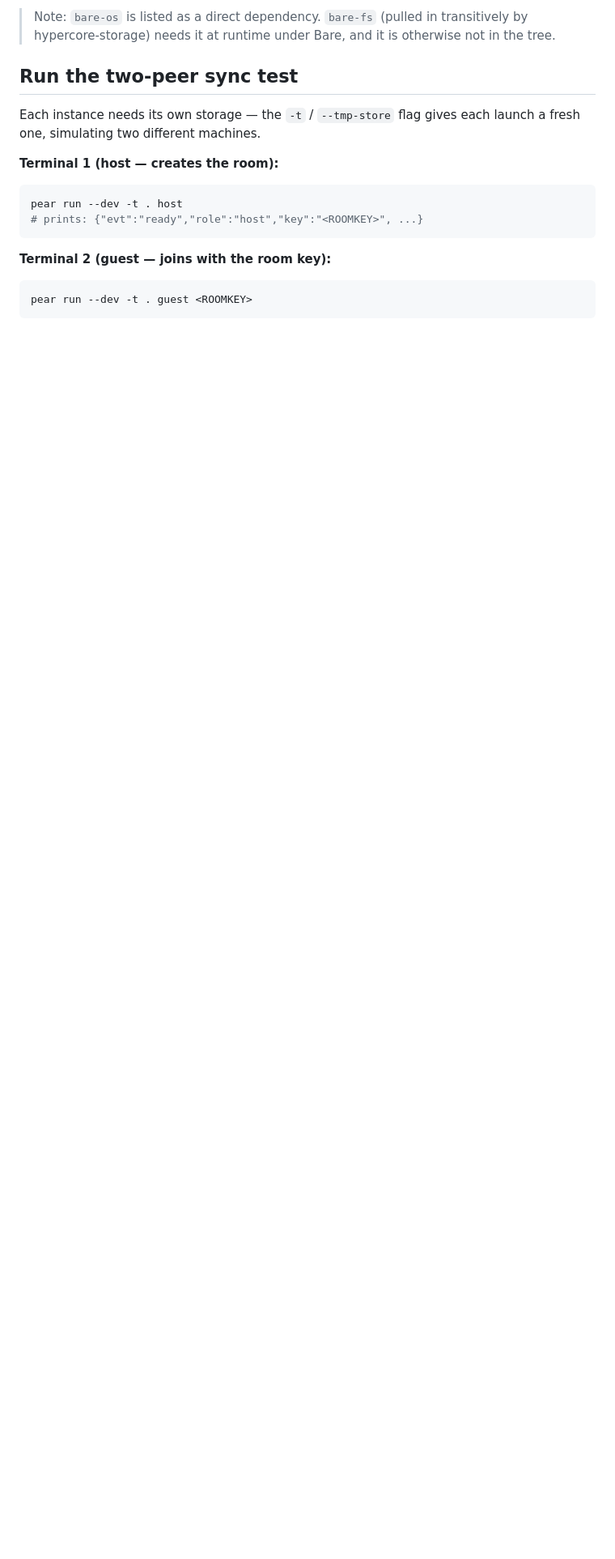
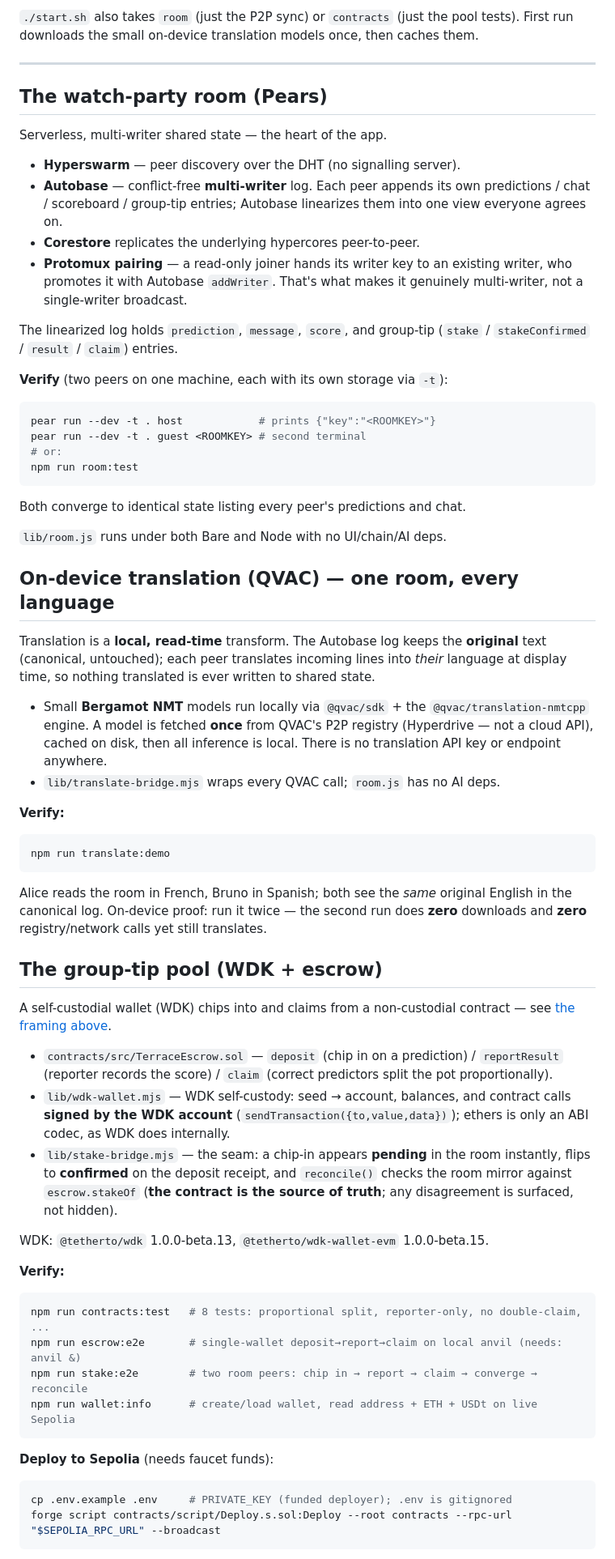
Before and after one commit to kanagaabishek/distraction, a Markdown page: README.md, the part around one of its changes. Shown at 81% size. GitHub-like rendering; blank space fills up the shorter version.

````diff
--- a/README.md
+++ b/README.md
@@ -50,20 +74,84 @@ npm install
 ```
 
-> Note: `bare-os` is listed as a direct dependency. `bare-fs` (pulled in transitively by
-> hypercore-storage) needs it at runtime under Bare, and it is otherwise not in the tree.
+`./start.sh` also takes `room` (just the P2P sync) or `contracts` (just the pool tests).
+First run downloads the small on-device translation models once, then caches them.
 
-## Run the two-peer sync test
+---
 
-Each instance needs its own storage — the `-t` / `--tmp-store` flag gives each launch a
-fresh one, simulating two different machines.
+## The watch-party room (Pears)
 
-**Terminal 1 (host — creates the room):**
+Serverless, multi-writer shared state — the heart of the app.
+
+- **Hyperswarm** — peer discovery over the DHT (no signalling server).
+- **Autobase** — conflict-free **multi-writer** log. Each peer appends its own predictions /
+  chat / scoreboard / group-tip entries; Autobase linearizes them into one view everyone
+  agrees on.
+- **Corestore** replicates the underlying hypercores peer-to-peer.
+- **Protomux pairing** — a read-only joiner hands its writer key to an existing writer, who
+  promotes it with Autobase `addWriter`. That's what makes it genuinely multi-writer, not a
+  single-writer broadcast.
+
+The linearized log holds `prediction`, `message`, `score`, and group-tip
+(`stake` / `stakeConfirmed` / `result` / `claim`) entries.
+
+**Verify** (two peers on one machine, each with its own storage via `-t`):
 ```sh
-pear run --dev -t . host
-# prints: {"evt":"ready","role":"host","key":"<ROOMKEY>", ...}
+pear run --dev -t . host            # prints {"key":"<ROOMKEY>"}
+pear run --dev -t . guest <ROOMKEY> # second terminal
+# or:
+npm run room:test
+```
+Both converge to identical state listing every peer's predictions and chat.
+
+`lib/room.js` runs under both Bare and Node with no UI/chain/AI deps.
+
+## On-device translation (QVAC) — one room, every language
+
+Translation is a **local, read-time** transform. The Autobase log keeps the **original**
+text (canonical, untouched); each peer translates incoming lines into *their* language at
+display time, so nothing translated is ever written to shared state.
+
+- Small **Bergamot NMT** models run locally via `@qvac/sdk` + the `@qvac/translation-nmtcpp`
+  engine. A model is fetched **once** from QVAC's P2P registry (Hyperdrive — not a cloud
+  API), cached on disk, then all inference is local. There is no translation API key or
+  endpoint anywhere.
+- `lib/translate-bridge.mjs` wraps every QVAC call; `room.js` has no AI deps.
+
+**Verify:**
+```sh
+npm run translate:demo
+```
+Alice reads the room in French, Bruno in Spanish; both see the *same* original English in
+the canonical log. On-device proof: run it twice — the second run does **zero** downloads
+and **zero** registry/network calls yet still translates.
+
+## The group-tip pool (WDK + escrow)
+
+A self-custodial wallet (WDK) chips into and claims from a non-custodial contract — see
+[the framing above](#the-group-tip-pool-is-friends-among-themselves).
+
+- `contracts/src/TerraceEscrow.sol` — `deposit` (chip in on a prediction) / `reportResult`
+  (reporter records the score) / `claim` (correct predictors split the pot proportionally).
+- `lib/wdk-wallet.mjs` — WDK self-custody: seed → account, balances, and contract calls
+  **signed by the WDK account** (`sendTransaction({to,value,data})`); ethers is only an ABI
+  codec, as WDK does internally.
+- `lib/stake-bridge.mjs` — the seam: a chip-in appears **pending** in the room instantly,
+  flips to **confirmed** on the deposit receipt, and `reconcile()` checks the room mirror
+  against `escrow.stakeOf` (**the contract is the source of truth**; any disagreement is
+  surfaced, not hidden).
+
+WDK: `@tetherto/wdk` 1.0.0-beta.13, `@tetherto/wdk-wallet-evm` 1.0.0-beta.15.
+
+**Verify:**
+```sh
+npm run contracts:test   # 8 tests: proportional split, reporter-only, no double-claim, ...
+npm run escrow:e2e       # single-wallet deposit→report→claim on local anvil (needs: anvil &)
+npm run stake:e2e        # two room peers: chip in → report → claim → converge → reconcile
+npm run wallet:info      # create/load wallet, read address + ETH + USDt on live Sepolia
 ```
 
-**Terminal 2 (guest — joins with the room key):**
+**Deploy to Sepolia** (needs faucet funds):
 ```sh
-pear run --dev -t . guest <ROOMKEY>
+cp .env.example .env     # PRIVATE_KEY (funded deployer); .env is gitignored
+forge script contracts/script/Deploy.s.sol:Deploy --root contracts --rpc-url "$SEPOLIA_RPC_URL" --broadcast
 ```
````
Also changed, not shown: other parts of README.md (+90 -160 lines).
